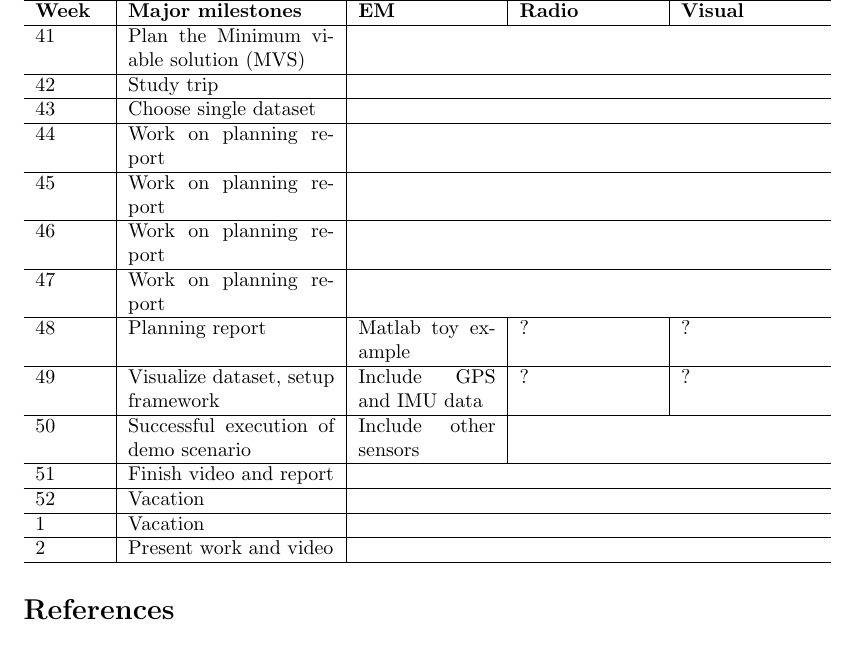
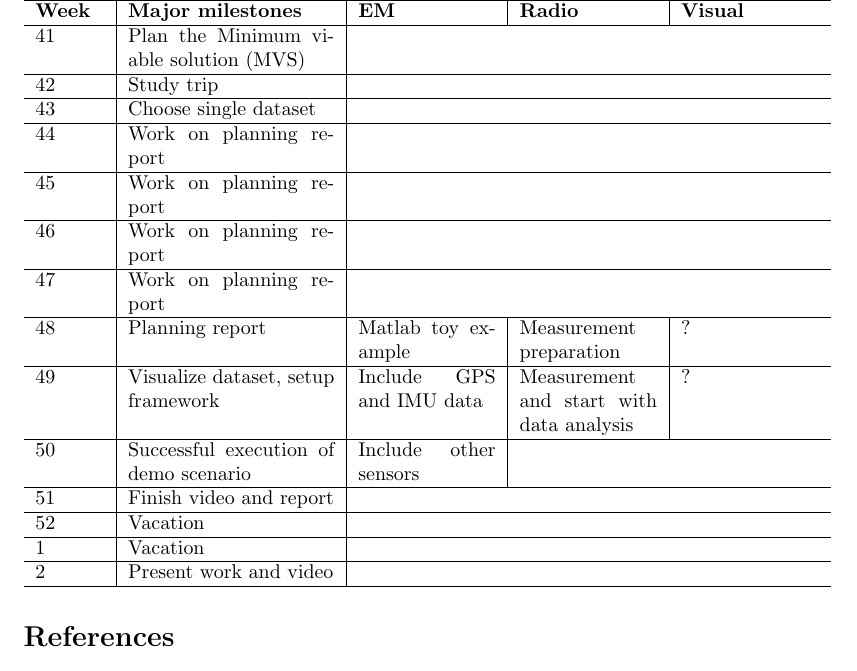
Before and after one commit to hcarlsso/WASP-offline-SLAM, a LaTeX document (planning_report/main.tex, which reads planning_report/project_execution.tex): part of page 13 of 14, cut so that both start at the same text. Compiled offline with pdfLaTeX.

Commit message:
Update project_execution.tex
Update the time plan of the radio part

```diff
--- a/planning_report/project_execution.tex
+++ b/planning_report/project_execution.tex
@@ -29,10 +29,10 @@ subgroups:
     45 & Work on planning report  \\ \hline
     46 & Work on planning report  \\ \hline
       47 & Work on planning report  \\ \hline
-      48 & Planning report & Matlab toy example & ? & ? \\
+      48 & Planning report & Matlab toy example & Measurement preparation & ? \\
       \hline
     49 & Visualize dataset, setup framework &  Include GPS and IMU
-                                              data & ? & ?\\
+                                              data & Measurement and start with data analysis & ?\\
       \hline
     50 & Successful execution of demo scenario & Include other sensors
       \\
```
